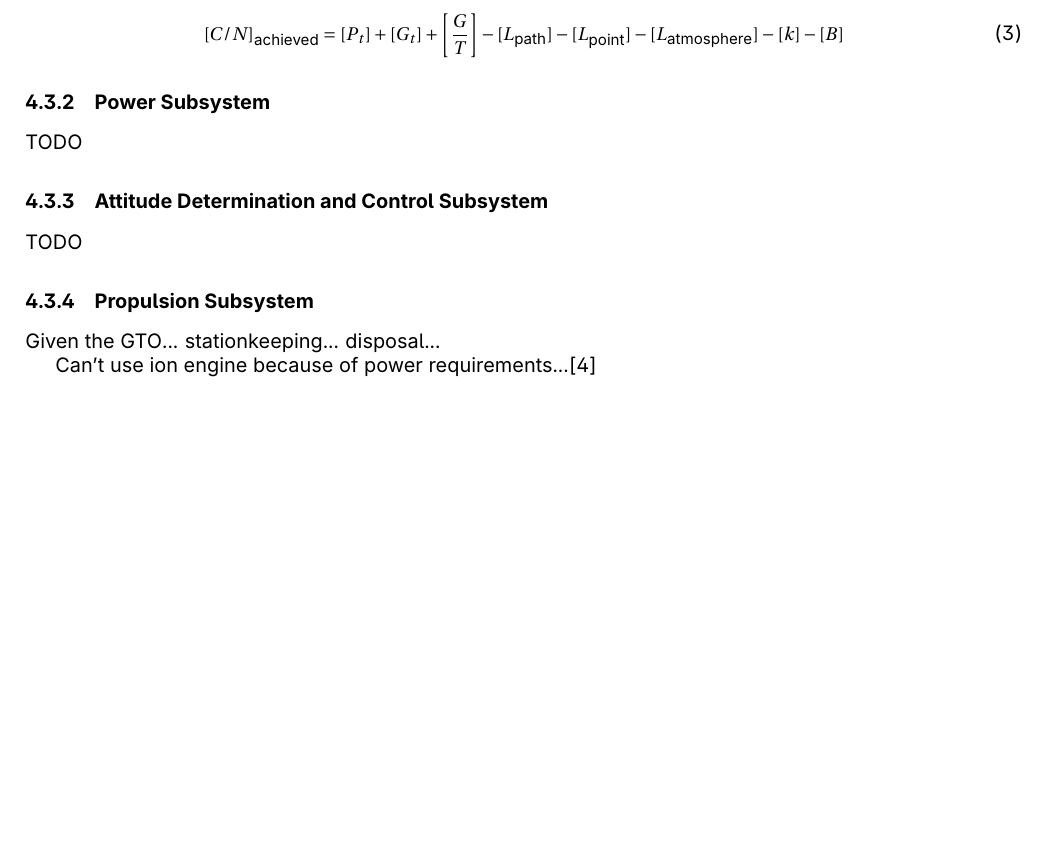
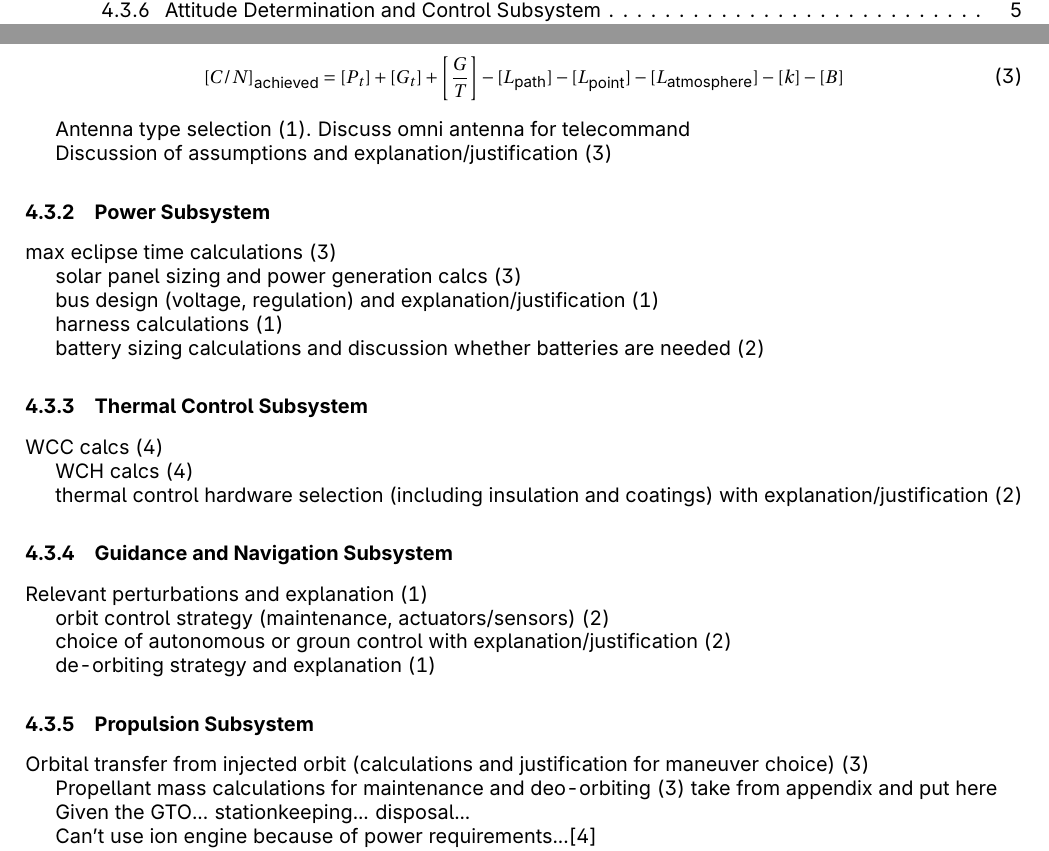
Before and after one commit to J-Vaughan/SAR-GE, a LaTeX document (Report/finalreport.tex): part of page 6 of 14 before the commit and two parts of pages 1 and 6 of 15 after it, the two joined at a grey line, cut so that both start at the same text, the shorter picture padded with empty space. Compiled offline with pdfLaTeX.

Commit message:
Add marking scheme and all subsections
This is based on the provided marking scheme.

```diff
--- a/Report/finalreport.tex
+++ b/Report/finalreport.tex
@@ -247,11 +255,41 @@ Then,
   [{C/N}]_\text{achieved}=[P_t]+[G_t]+\left[\frac GT\right]-[L_\text{path}]-[L_\text{point}]-[L_\text{atmosphere}]-[k]-[B]
 \end{equation}
 
+Antenna type selection (1). Discuss omni antenna for telecommand
+
+Discussion of assumptions and explanation/justification (3)
+
 \subsubsection{Power Subsystem}
-TODO
-\subsubsection{Attitude Determination and Control Subsystem}
-TODO
+max eclipse time calculations (3)
+
+solar panel sizing and power generation calcs (3)
+
+bus design (voltage, regulation) and explanation/justification (1)
+
+harness calculations (1)
+
+battery sizing calculations and discussion whether batteries are needed (2)
+
+\subsubsection{Thermal Control Subsystem}
+WCC calcs (4)
+
+WCH calcs (4)
+
+thermal control hardware selection (including insulation and coatings) with explanation/justification (2)
+
+\subsubsection{Guidance and Navigation Subsystem}
+Relevant perturbations and explanation (1)
+
+orbit control strategy (maintenance, actuators/sensors) (2)
+
+choice of autonomous or groun control with explanation/justification (2)
+
+de-orbiting strategy and explanation (1)
+
 \subsubsection{Propulsion Subsystem}
+Orbital transfer from injected orbit (calculations and justification for maneuver choice) (3)
+
+Propellant mass calculations for maintenance and deo-orbiting (3) take from appendix and put here
 
 Given the GTO... stationkeeping... disposal...
 
```
Also changed, not shown: Report/finalreport.tex (40 more changed lines).
